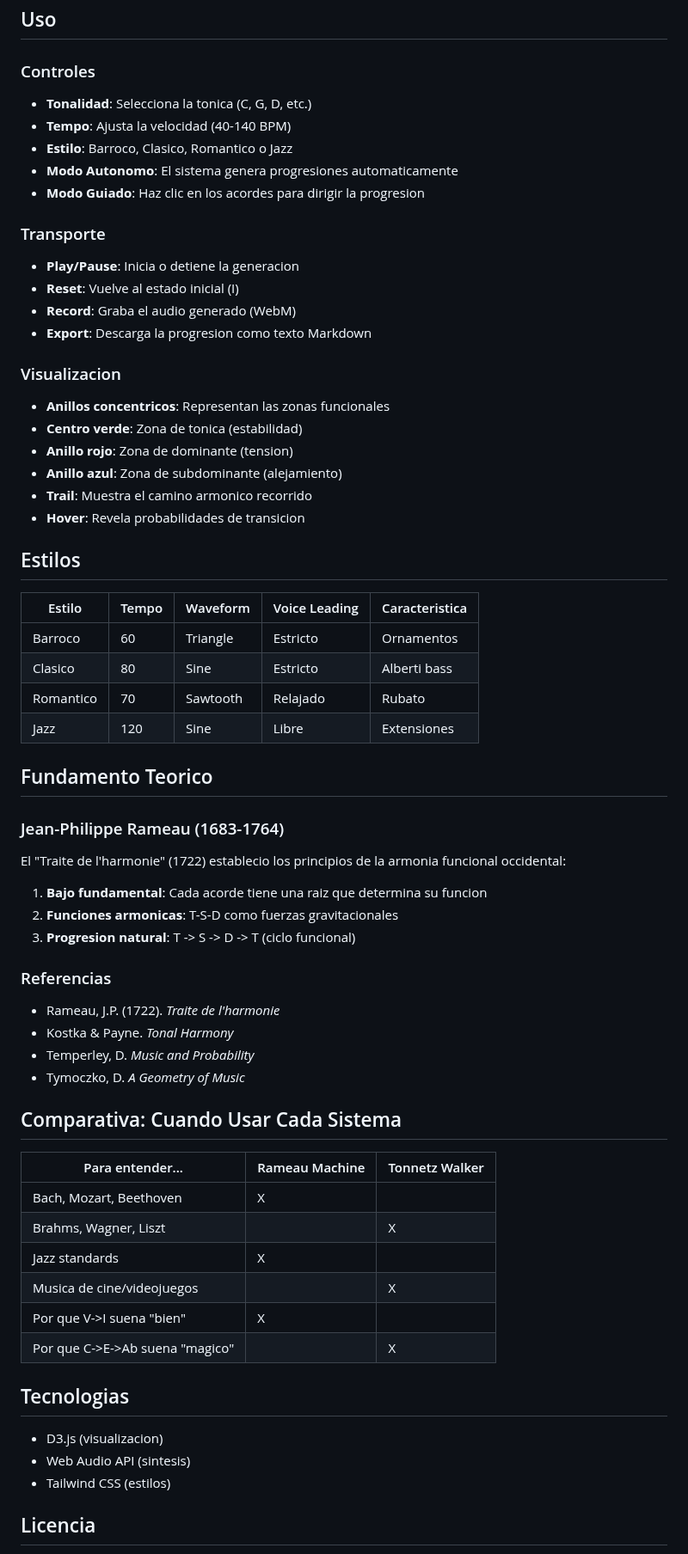
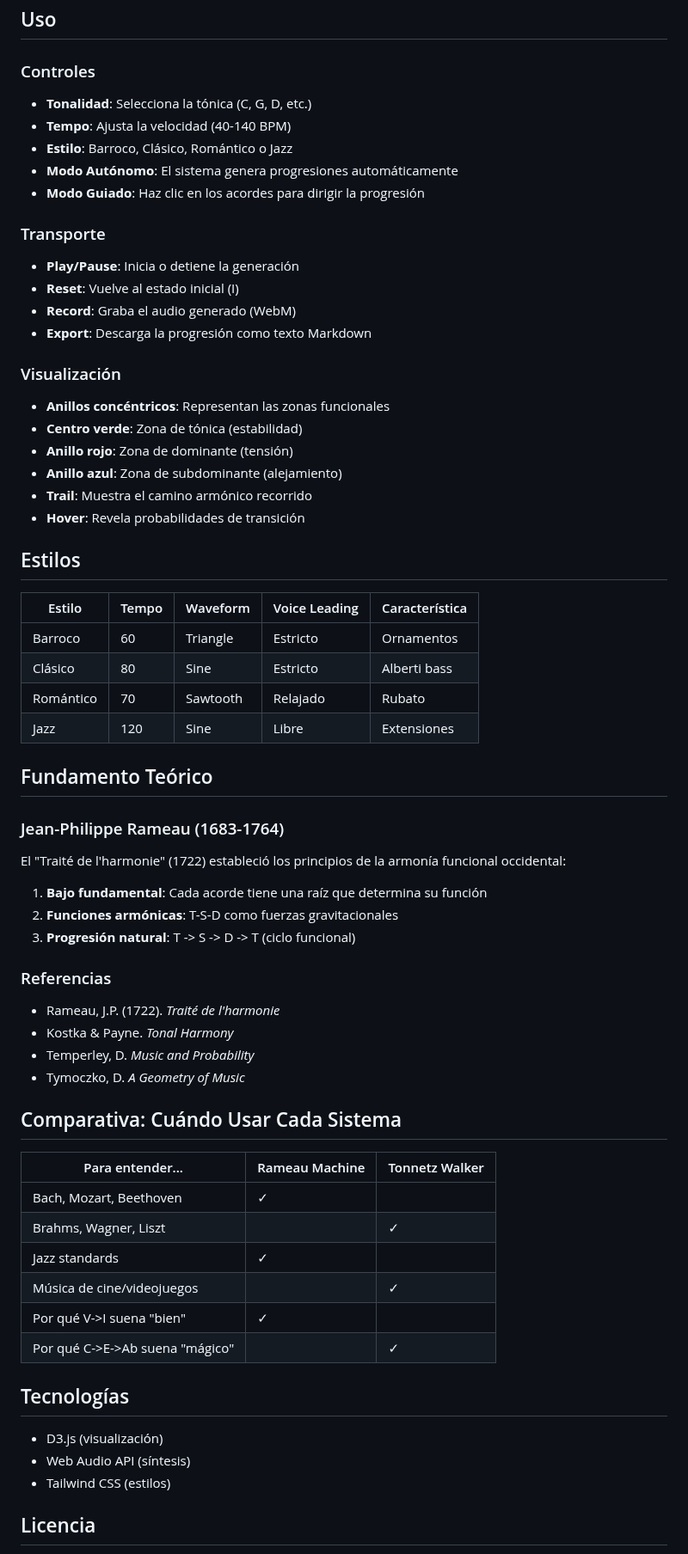
Before and after one commit to cjlkaiser-cpu/physics-sound-lab, a Markdown page: generativos/rameau-machine/README.md, the part around one of its changes. Shown at 86% size. GitHub-like rendering.

```diff
--- a/generativos/rameau-machine/README.md
+++ b/generativos/rameau-machine/README.md
@@ -73,69 +73,69 @@ El sistema reconoce y anuncia:
 
 ### Controles
 
-- **Tonalidad**: Selecciona la tonica (C, G, D, etc.)
+- **Tonalidad**: Selecciona la tónica (C, G, D, etc.)
 - **Tempo**: Ajusta la velocidad (40-140 BPM)
-- **Estilo**: Barroco, Clasico, Romantico o Jazz
-- **Modo Autonomo**: El sistema genera progresiones automaticamente
-- **Modo Guiado**: Haz clic en los acordes para dirigir la progresion
+- **Estilo**: Barroco, Clásico, Romántico o Jazz
+- **Modo Autónomo**: El sistema genera progresiones automáticamente
+- **Modo Guiado**: Haz clic en los acordes para dirigir la progresión
 
 ### Transporte
 
-- **Play/Pause**: Inicia o detiene la generacion
+- **Play/Pause**: Inicia o detiene la generación
 - **Reset**: Vuelve al estado inicial (I)
 - **Record**: Graba el audio generado (WebM)
-- **Export**: Descarga la progresion como texto Markdown
+- **Export**: Descarga la progresión como texto Markdown
 
-### Visualizacion
+### Visualización
 
-- **Anillos concentricos**: Representan las zonas funcionales
-- **Centro verde**: Zona de tonica (estabilidad)
-- **Anillo rojo**: Zona de dominante (tension)
+- **Anillos concéntricos**: Representan las zonas funcionales
+- **Centro verde**: Zona de tónica (estabilidad)
+- **Anillo rojo**: Zona de dominante (tensión)
 - **Anillo azul**: Zona de subdominante (alejamiento)
-- **Trail**: Muestra el camino armonico recorrido
-- **Hover**: Revela probabilidades de transicion
+- **Trail**: Muestra el camino armónico recorrido
+- **Hover**: Revela probabilidades de transición
 
 ## Estilos
 
-| Estilo | Tempo | Waveform | Voice Leading | Caracteristica |
+| Estilo | Tempo | Waveform | Voice Leading | Característica |
 |--------|-------|----------|---------------|----------------|
 | Barroco | 60 | Triangle | Estricto | Ornamentos |
-| Clasico | 80 | Sine | Estricto | Alberti bass |
-| Romantico | 70 | Sawtooth | Relajado | Rubato |
+| Clásico | 80 | Sine | Estricto | Alberti bass |
+| Romántico | 70 | Sawtooth | Relajado | Rubato |
 | Jazz | 120 | Sine | Libre | Extensiones |
 
-## Fundamento Teorico
+## Fundamento Teórico
 
 ### Jean-Philippe Rameau (1683-1764)
 
-El "Traite de l'harmonie" (1722) establecio los principios de la armonia funcional occidental:
+El "Traité de l'harmonie" (1722) estableció los principios de la armonía funcional occidental:
 
-1. **Bajo fundamental**: Cada acorde tiene una raiz que determina su funcion
-2. **Funciones armonicas**: T-S-D como fuerzas gravitacionales
-3. **Progresion natural**: T -> S -> D -> T (ciclo funcional)
+1. **Bajo fundamental**: Cada acorde tiene una raíz que determina su función
+2. **Funciones armónicas**: T-S-D como fuerzas gravitacionales
+3. **Progresión natural**: T -> S -> D -> T (ciclo funcional)
 
 ### Referencias
 
-- Rameau, J.P. (1722). *Traite de l'harmonie*
+- Rameau, J.P. (1722). *Traité de l'harmonie*
 - Kostka & Payne. *Tonal Harmony*
 - Temperley, D. *Music and Probability*
 - Tymoczko, D. *A Geometry of Music*
 
-## Comparativa: Cuando Usar Cada Sistema
+## Comparativa: Cuándo Usar Cada Sistema
 
 | Para entender... | Rameau Machine | Tonnetz Walker |
 |------------------|----------------|----------------|
-| Bach, Mozart, Beethoven | X | |
-| Brahms, Wagner, Liszt | | X |
-| Jazz standards | X | |
-| Musica de cine/videojuegos | | X |
-| Por que V->I suena "bien" | X | |
-| Por que C->E->Ab suena "magico" | | X |
+| Bach, Mozart, Beethoven | ✓ | |
+| Brahms, Wagner, Liszt | | ✓ |
+| Jazz standards | ✓ | |
+| Música de cine/videojuegos | | ✓ |
+| Por qué V->I suena "bien" | ✓ | |
+| Por qué C->E->Ab suena "mágico" | | ✓ |
 
-## Tecnologias
+## Tecnologías
 
-- D3.js (visualizacion)
-- Web Audio API (sintesis)
+- D3.js (visualización)
+- Web Audio API (síntesis)
 - Tailwind CSS (estilos)
 
 ## Licencia
```
Also changed, not shown: other parts of generativos/rameau-machine/README.md (+29 -29 lines), generativos/orbifold-walker/README.md (+28 -28 lines), generativos/tonnetz-atractor/README.md (added, +221 -0 lines).
